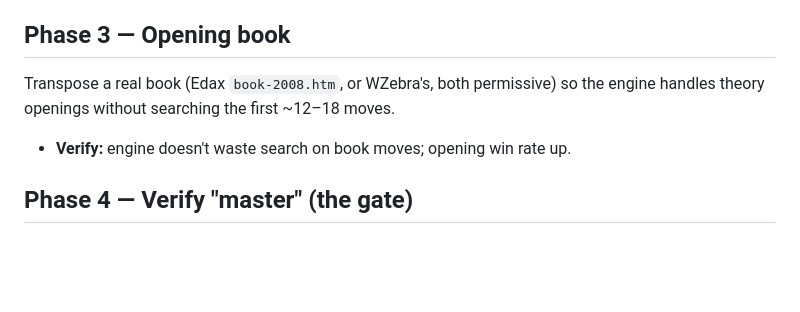
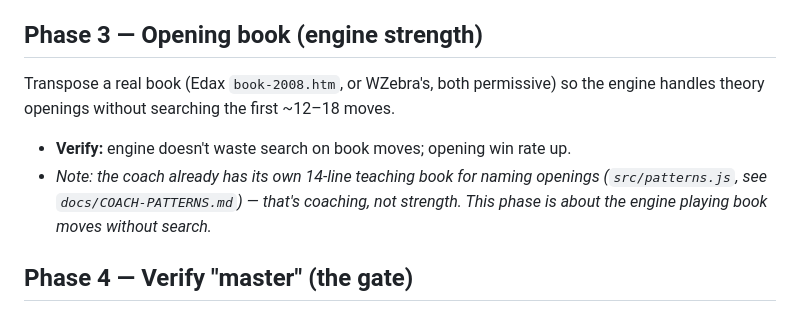
Before and after one commit to isoenthusiast/othello-trainer-concept, a Markdown page: docs/ROADMAP.md, the part around the change. GitHub-like rendering; blank space fills up the shorter version.

```diff
--- a/docs/ROADMAP.md
+++ b/docs/ROADMAP.md
@@ -35,10 +35,13 @@ from labeled data** using a large (position, final-score) corpus.
   mobility (frontier discs), and mid/endgame-appropriate weights.
 - **Verify:** benchmark vs Edax at equal depth; ELO should climb sharply.
 
-## Phase 3 — Opening book
+## Phase 3 — Opening book (engine strength)
 Transpose a real book (Edax `book-2008.htm`, or WZebra's, both permissive) so the
 engine handles theory openings without searching the first ~12–18 moves.
 - **Verify:** engine doesn't waste search on book moves; opening win rate up.
+- *Note: the coach already has its own 14-line teaching book for naming openings
+  (`src/patterns.js`, see `docs/COACH-PATTERNS.md`) — that's coaching, not
+  strength. This phase is about the engine playing book moves without search.*
 
 ## Phase 4 — Verify "master" (the gate)
 Benchmark vs Edax / WZebra and against the solved-perfect-play reference
```
Also changed, not shown: README.md (+6 -1 lines), docs/COACH-PATTERNS.md (added, +241 -0 lines).
